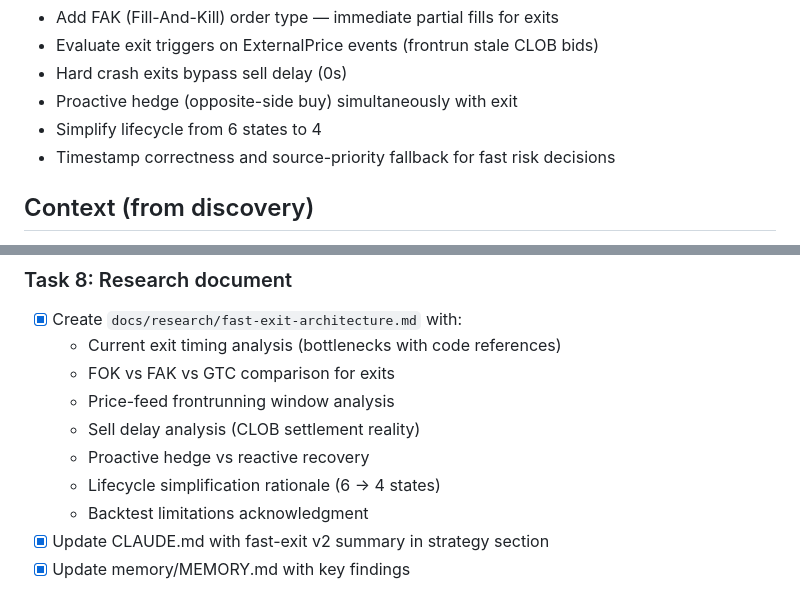
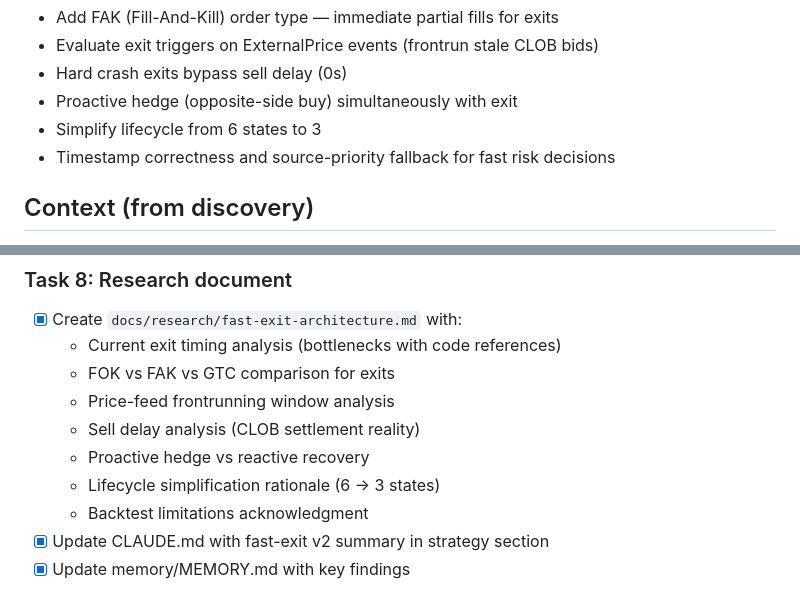
Before and after one commit to nniel-ape/polyrust, a Markdown page: docs/plans/20260215-fast-exit-v2.md, 2 parts joined by grey strips. GitHub-like rendering.

Commit message:
feat: update documentation for fast-exit v2 completion

```diff
--- a/docs/plans/20260215-fast-exit-v2.md
+++ b/docs/plans/20260215-fast-exit-v2.md
@@ -15,7 +15,7 @@ Redesign the TailEnd stop-loss exit mechanism for sub-second reaction to price r
 - Evaluate exit triggers on ExternalPrice events (frontrun stale CLOB bids)
 - Hard crash exits bypass sell delay (0s)
 - Proactive hedge (opposite-side buy) simultaneously with exit
-- Simplify lifecycle from 6 states to 4
+- Simplify lifecycle from 6 states to 3
 - Timestamp correctness and source-priority fallback for fast risk decisions
 
 ## Context (from discovery)
@@ -183,7 +183,7 @@ Redesign the TailEnd stop-loss exit mechanism for sub-second reaction to price r
   - Price-feed frontrunning window analysis
   - Sell delay analysis (CLOB settlement reality)
   - Proactive hedge vs reactive recovery
-  - Lifecycle simplification rationale (6 → 4 states)
+  - Lifecycle simplification rationale (6 → 3 states)
   - Backtest limitations acknowledgment
 - [x] Update CLAUDE.md with fast-exit v2 summary in strategy section
 - [x] Update memory/MEMORY.md with key findings
```
Also changed, not shown: other parts of docs/plans/20260215-fast-exit-v2.md (+2 -2 lines), CLAUDE.md (+4 -4 lines).
